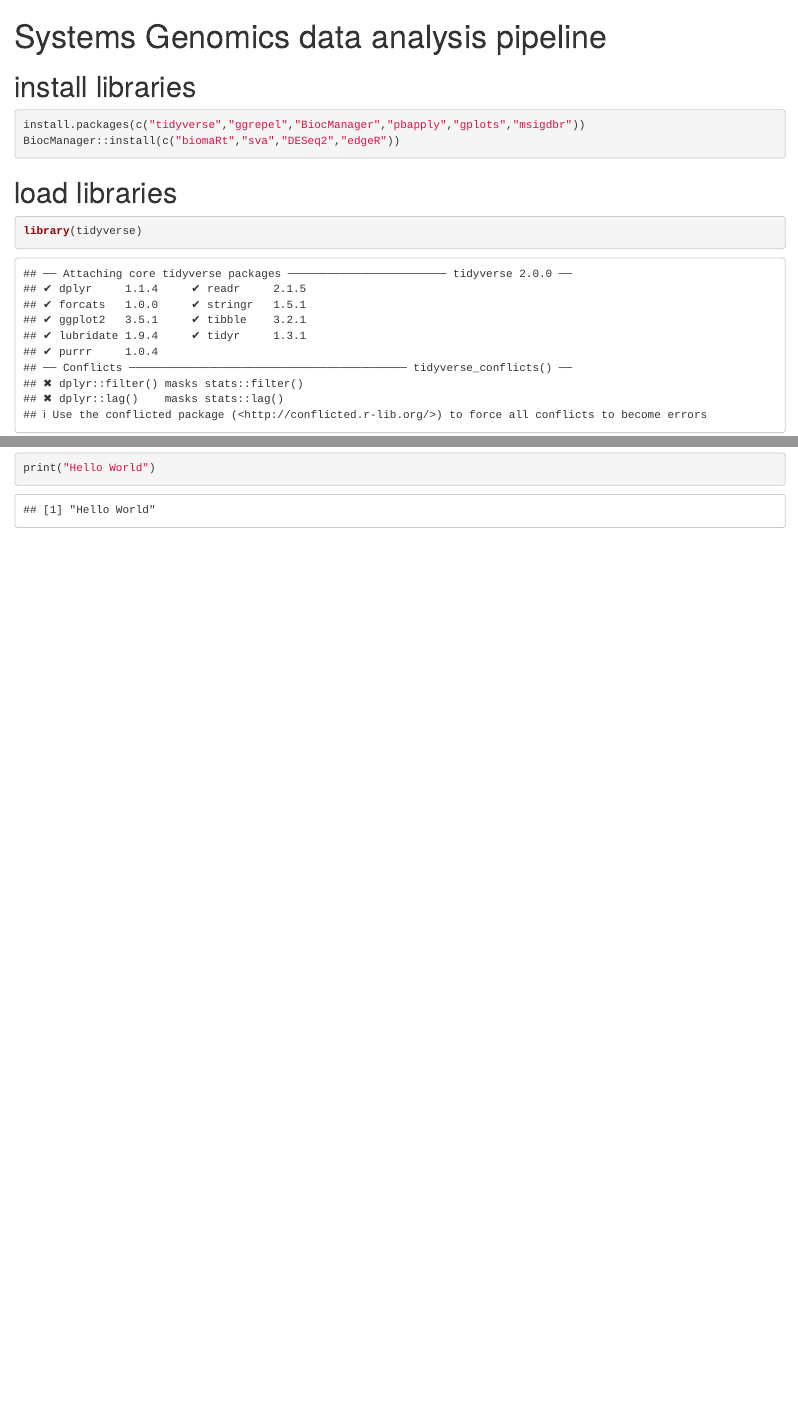
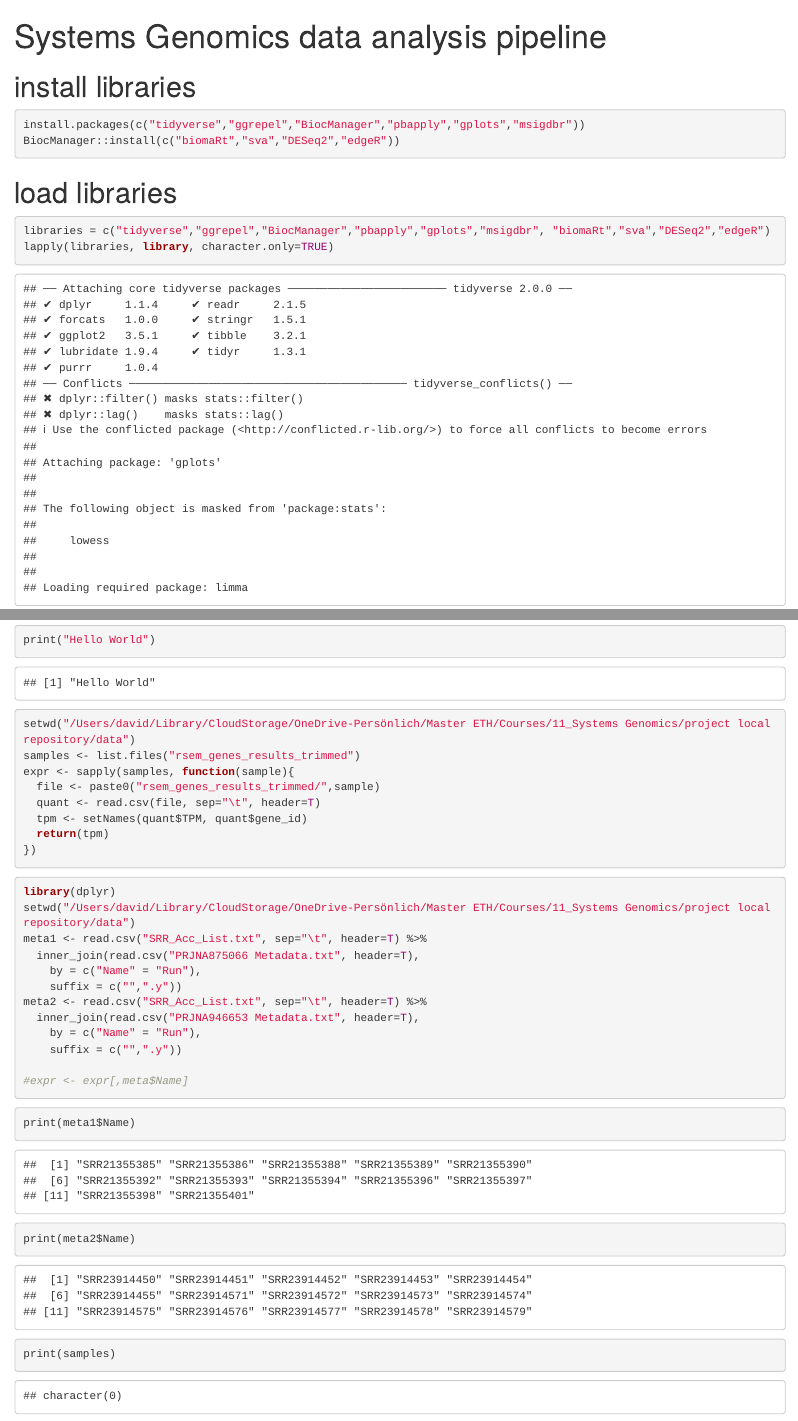
Before and after one commit to DavidJewanski/SystemsGenomics2023, an R Markdown document (RNA seq analysis pipeline.Rmd): the page in a window 1100 px wide, from its top, and a second part further down, joined at a grey line. Rendered offline with R 4.5, knitr and Pandoc, with nearby package versions.

Commit message:
load gene results to R

````diff
--- a/RNA seq analysis pipeline.Rmd
+++ b/RNA seq analysis pipeline.Rmd
@@ -12,6 +12,44 @@ BiocManager::install(c("biomaRt","sva","DESeq2","edgeR"))
 
 # load libraries
 ```{r}
-library(tidyverse)
+libraries = c("tidyverse","ggrepel","BiocManager","pbapply","gplots","msigdbr", "biomaRt","sva","DESeq2","edgeR")
+lapply(libraries, library, character.only=TRUE)
 print("Hello World")
 ```
+
+
+
+```{r}
+setwd("/Users/david/Library/CloudStorage/OneDrive-Persönlich/Master ETH/Courses/11_Systems Genomics/project local repository/data")
+samples <- list.files("rsem_genes_results_trimmed")
+expr <- sapply(samples, function(sample){
+  file <- paste0("rsem_genes_results_trimmed/",sample)
+  quant <- read.csv(file, sep="\t", header=T)
+  tpm <- setNames(quant$TPM, quant$gene_id)
+  return(tpm)
+})
+```
+```{r}
+library(dplyr)
+setwd("/Users/david/Library/CloudStorage/OneDrive-Persönlich/Master ETH/Courses/11_Systems Genomics/project local repository/data")
+meta1 <- read.csv("SRR_Acc_List.txt", sep="\t", header=T) %>%
+  inner_join(read.csv("PRJNA875066 Metadata.txt", header=T),
+    by = c("Name" = "Run"),
+    suffix = c("",".y"))
+meta2 <- read.csv("SRR_Acc_List.txt", sep="\t", header=T) %>%
+  inner_join(read.csv("PRJNA946653 Metadata.txt", header=T),
+    by = c("Name" = "Run"),
+    suffix = c("",".y"))
+
+#expr <- expr[,meta$Name]
+```
+
+
+```{r}
+print(meta1$Name)
+print(meta2$Name)
+```
+
+```{r}
+print(samples)
+```
--- /dev/null
+++ b/data/SRR_Acc_List.txt
@@ -0,0 +1,28 @@
+Name
+SRR21355385
+SRR21355386
+SRR21355388
+SRR21355389
+SRR21355390
+SRR21355392
+SRR21355393
+SRR21355394
+SRR21355396
+SRR21355397
+SRR21355398
+SRR21355401
+SRR23914450
+SRR23914451
+SRR23914452
+SRR23914453
+SRR23914454
+SRR23914455
+SRR23914571
+SRR23914572
+SRR23914573
+SRR23914574
+SRR23914575
+SRR23914576
+SRR23914577
+SRR23914578
+SRR23914579
````
Also changed, not shown: 1 other file.
